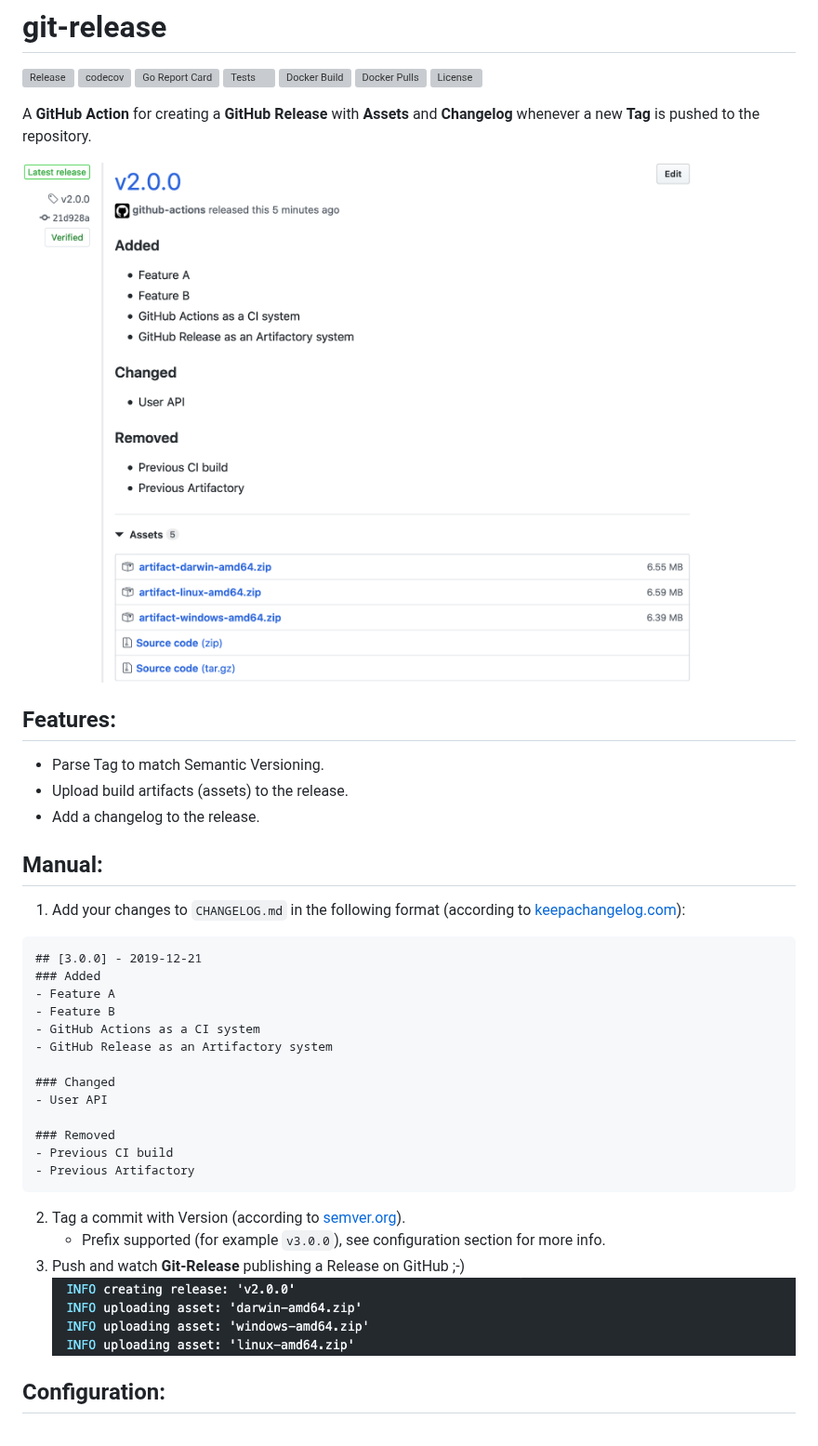
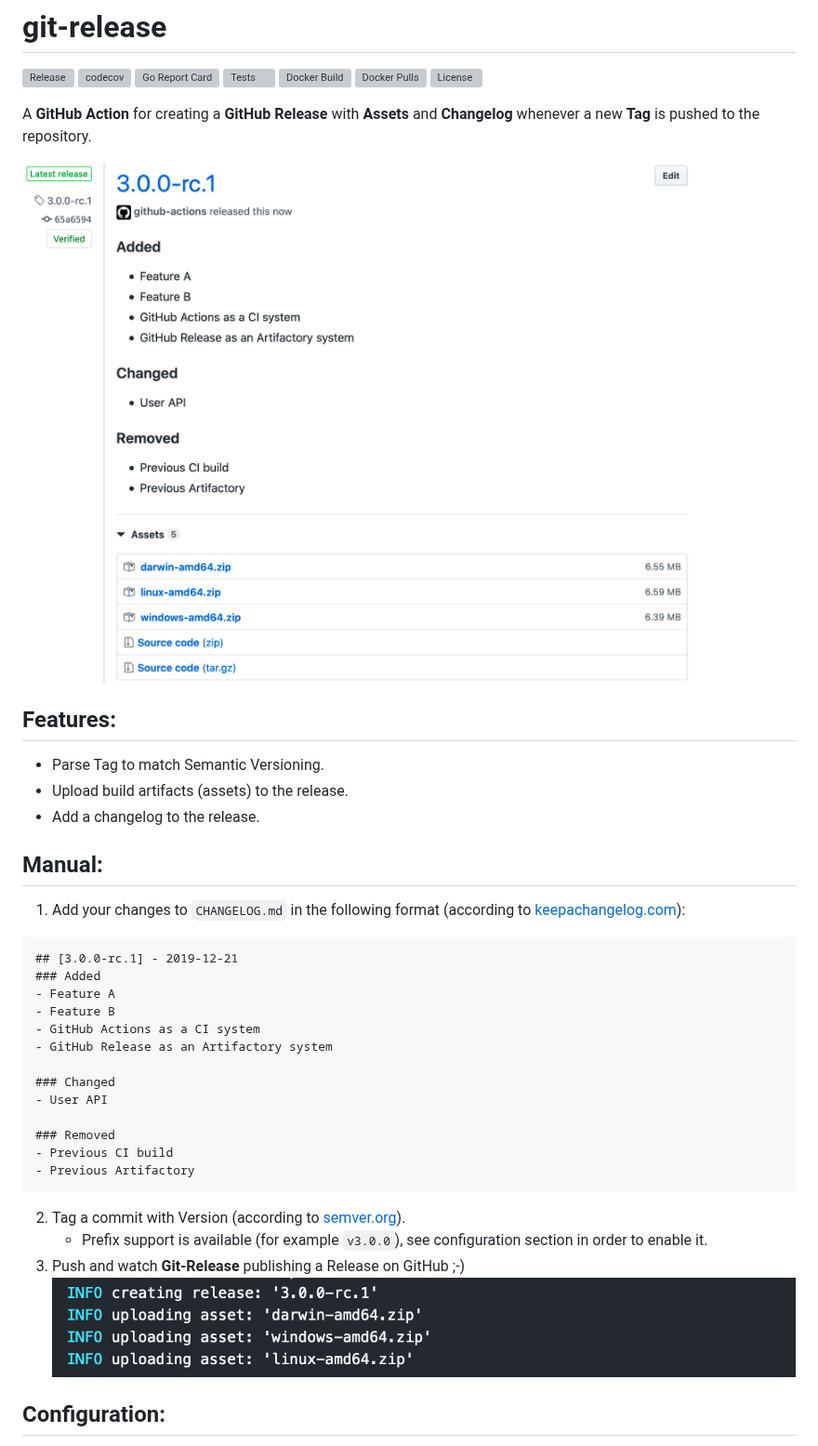
Before and after one commit to anton-yurchenko/git-release, a Markdown page: README.md, the part around one of its changes. Shown at 93% size. GitHub-like rendering; pictures changed too: docs/images/log.png, docs/images/release.png; grey boxes are pictures that could not be loaded.

````diff
--- a/README.md
+++ b/README.md
@@ -19,7 +19,7 @@ A **GitHub Action** for creating a **GitHub Release** with **Assets** and **Chan
 ## Manual:
 1. Add your changes to `CHANGELOG.md` in the following format (according to [keepachangelog.com](https://keepachangelog.com/en/1.0.0/ "Keep a ChangeLog")):
 ```
-## [3.0.0] - 2019-12-21
+## [3.0.0-rc.1] - 2019-12-21
 ### Added
 - Feature A
 - Feature B
@@ -34,7 +34,7 @@ A **GitHub Action** for creating a **GitHub Release** with **Assets** and **Chan
 - Previous Artifactory
 ```
 2. Tag a commit with Version (according to [semver.org](https://semver.org/ "Semantic Versioning")).
-    - Prefix supported (for example `v3.0.0`), see configuration section for more info.
+    - Prefix support is available (for example `v3.0.0`), see configuration section in order to enable it.
 3. Push and watch **Git-Release** publishing a Release on GitHub ;-)
 ![PIC](docs/images/log.png)
 
````
Also changed, not shown: other parts of README.md (+12 -8 lines).
